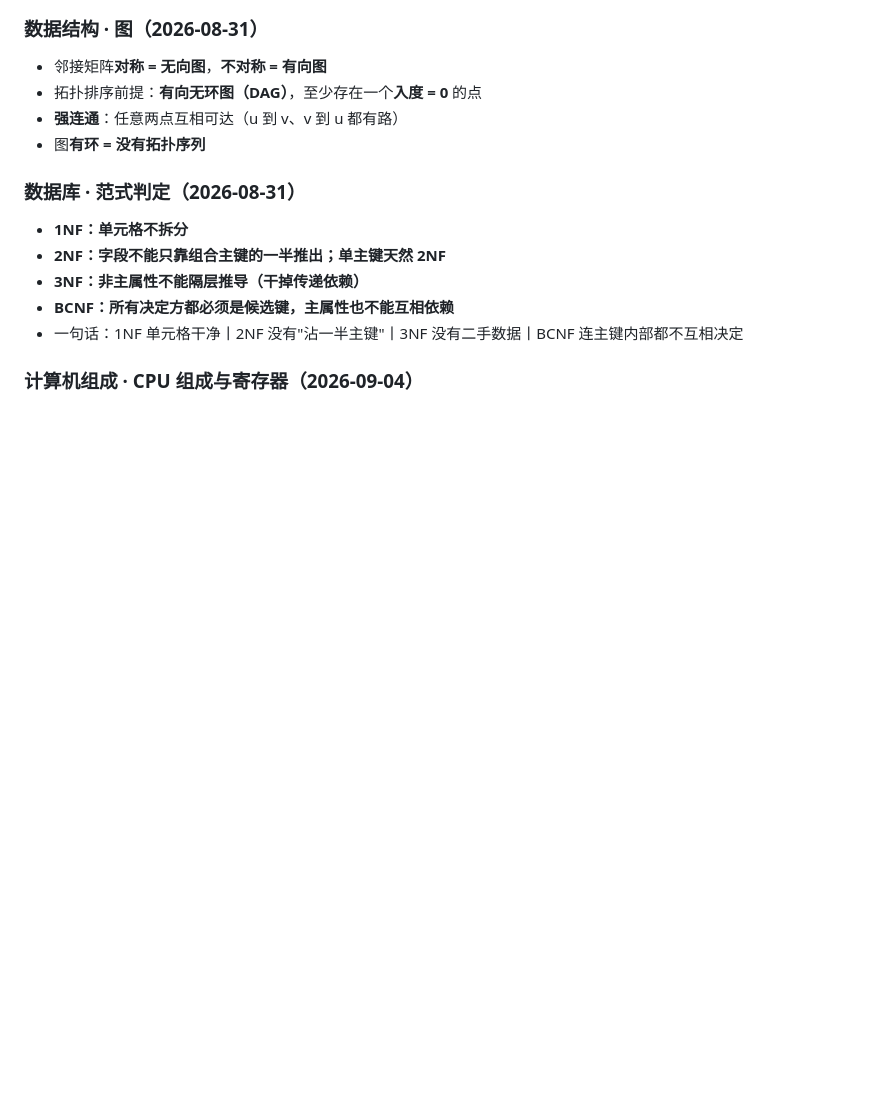
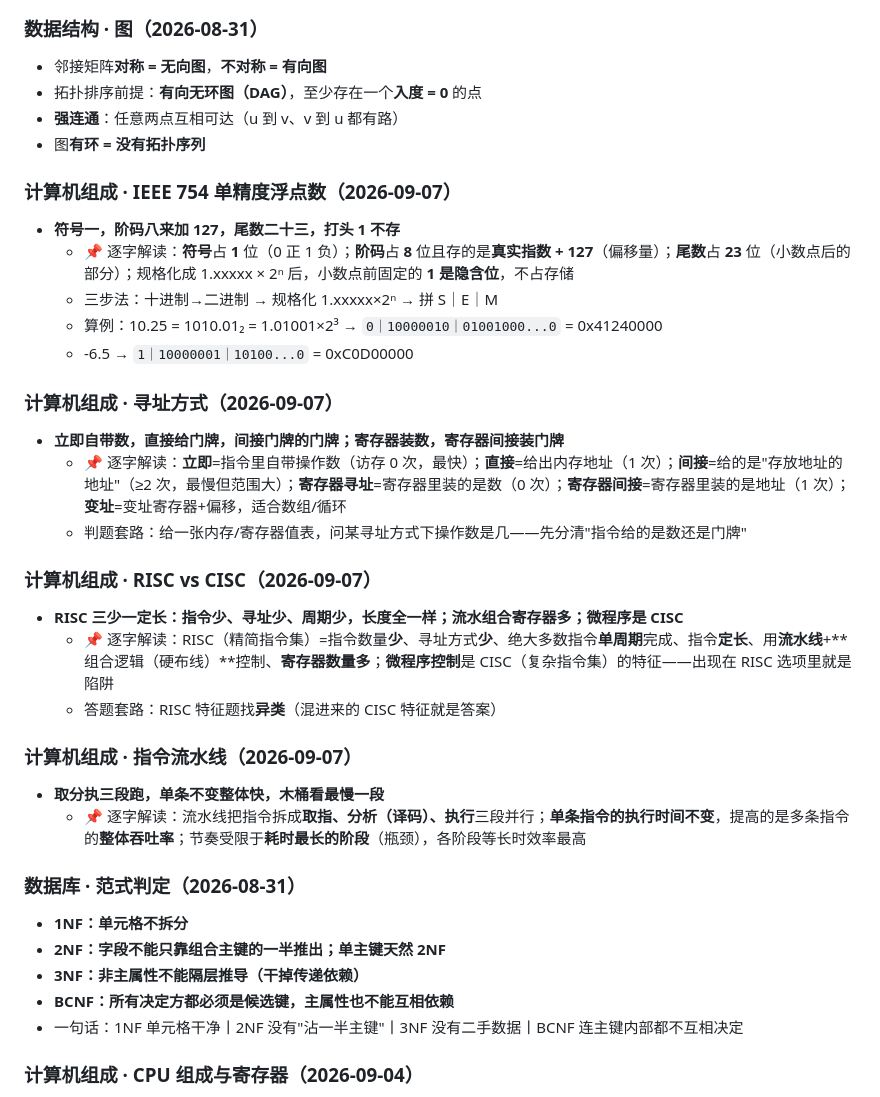
Before and after one commit to czwc/ruankaonodes, a Markdown page: 做题笔记.md, the part around the change. Rendered like a GitHub page; blank space fills up the shorter version.

```diff
--- a/做题笔记.md
+++ b/做题笔记.md
@@ -33,6 +33,31 @@
 - 拓扑排序前提：**有向无环图（DAG）**，至少存在一个**入度 = 0** 的点
 - **强连通**：任意两点互相可达（u 到 v、v 到 u 都有路）
 - 图**有环 = 没有拓扑序列**
+
+### 计算机组成 · IEEE 754 单精度浮点数（2026-09-07）
+
+- **符号一，阶码八来加 127，尾数二十三，打头 1 不存**
+  - 📌 逐字解读：**符号**占 **1** 位（0 正 1 负）；**阶码**占 **8** 位且存的是**真实指数 + 127**（偏移量）；**尾数**占 **23** 位（小数点后的部分）；规格化成 1.xxxxx × 2ⁿ 后，小数点前固定的 **1 是隐含位**，不占存储
+  - 三步法：十进制→二进制 → 规格化 1.xxxxx×2ⁿ → 拼 S｜E｜M
+  - 算例：10.25 = 1010.01₂ = 1.01001×2³ → `0｜10000010｜01001000...0` = 0x41240000
+  - -6.5 → `1｜10000001｜10100...0` = 0xC0D00000
+
+### 计算机组成 · 寻址方式（2026-09-07）
+
+- **立即自带数，直接给门牌，间接门牌的门牌；寄存器装数，寄存器间接装门牌**
+  - 📌 逐字解读：**立即**=指令里自带操作数（访存 0 次，最快）；**直接**=给出内存地址（1 次）；**间接**=给的是"存放地址的地址"（≥2 次，最慢但范围大）；**寄存器寻址**=寄存器里装的是数（0 次）；**寄存器间接**=寄存器里装的是地址（1 次）；**变址**=变址寄存器+偏移，适合数组/循环
+  - 判题套路：给一张内存/寄存器值表，问某寻址方式下操作数是几——先分清"指令给的是数还是门牌"
+
+### 计算机组成 · RISC vs CISC（2026-09-07）
+
+- **RISC 三少一定长：指令少、寻址少、周期少，长度全一样；流水组合寄存器多；微程序是 CISC**
+  - 📌 逐字解读：RISC（精简指令集）=指令数量**少**、寻址方式**少**、绝大多数指令**单周期**完成、指令**定长**、用**流水线**+**组合逻辑（硬布线）**控制、**寄存器数量多**；**微程序控制**是 CISC（复杂指令集）的特征——出现在 RISC 选项里就是陷阱
+  - 答题套路：RISC 特征题找**异类**（混进来的 CISC 特征就是答案）
+
+### 计算机组成 · 指令流水线（2026-09-07）
+
+- **取分执三段跑，单条不变整体快，木桶看最慢一段**
+  - 📌 逐字解读：流水线把指令拆成**取指、分析（译码）、执行**三段并行；**单条指令的执行时间不变**，提高的是多条指令的**整体吞吐率**；节奏受限于**耗时最长的阶段**（瓶颈），各阶段等长时效率最高
 
 ### 数据库 · 范式判定（2026-08-31）
 
```
Also changed, not shown: .codebuddy/ruankao-tutor/progress.md (+14 -9 lines).
